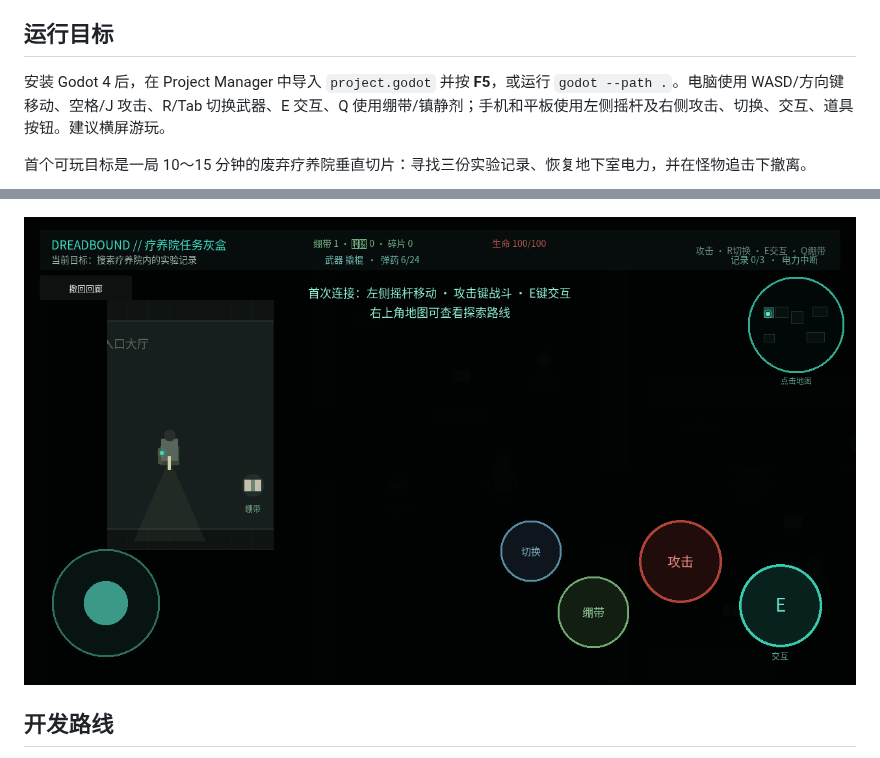
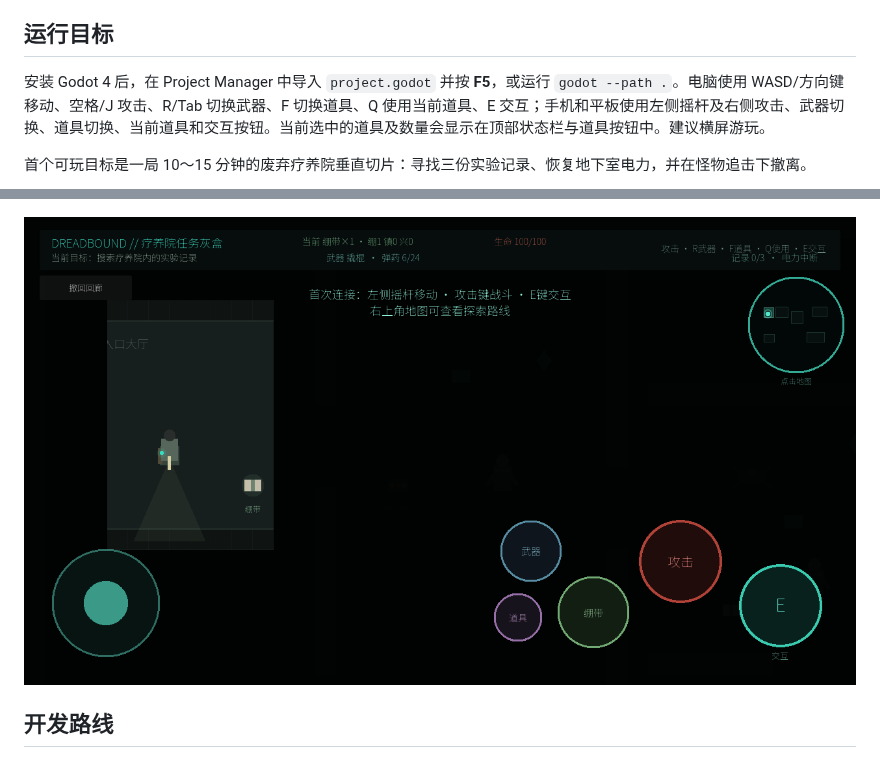
Before and after one commit to ancientboy/Dreadbound, a Markdown page: README.md, 2 parts joined by grey strips. Rendered like a GitHub page; pictures changed too: docs/images/vertical-slice.png.

Commit message:
Add selectable consumable controls

```diff
--- a/README.md
+++ b/README.md
@@ -18,7 +18,7 @@
 
 ## 运行目标
 
-安装 Godot 4 后，在 Project Manager 中导入 `project.godot` 并按 **F5**，或运行 `godot --path .`。电脑使用 WASD/方向键移动、空格/J 攻击、R/Tab 切换武器、E 交互、Q 使用绷带/镇静剂；手机和平板使用左侧摇杆及右侧攻击、切换、交互、道具按钮。建议横屏游玩。
+安装 Godot 4 后，在 Project Manager 中导入 `project.godot` 并按 **F5**，或运行 `godot --path .`。电脑使用 WASD/方向键移动、空格/J 攻击、R/Tab 切换武器、F 切换道具、Q 使用当前道具、E 交互；手机和平板使用左侧摇杆及右侧攻击、武器切换、道具切换、当前道具和交互按钮。当前选中的道具及数量会显示在顶部状态栏与道具按钮中。建议横屏游玩。
 
 首个可玩目标是一局 10～15 分钟的废弃疗养院垂直切片：寻找三份实验记录、恢复地下室电力，并在怪物追击下撤离。
 
```
Also changed, not shown: 8 other files.
